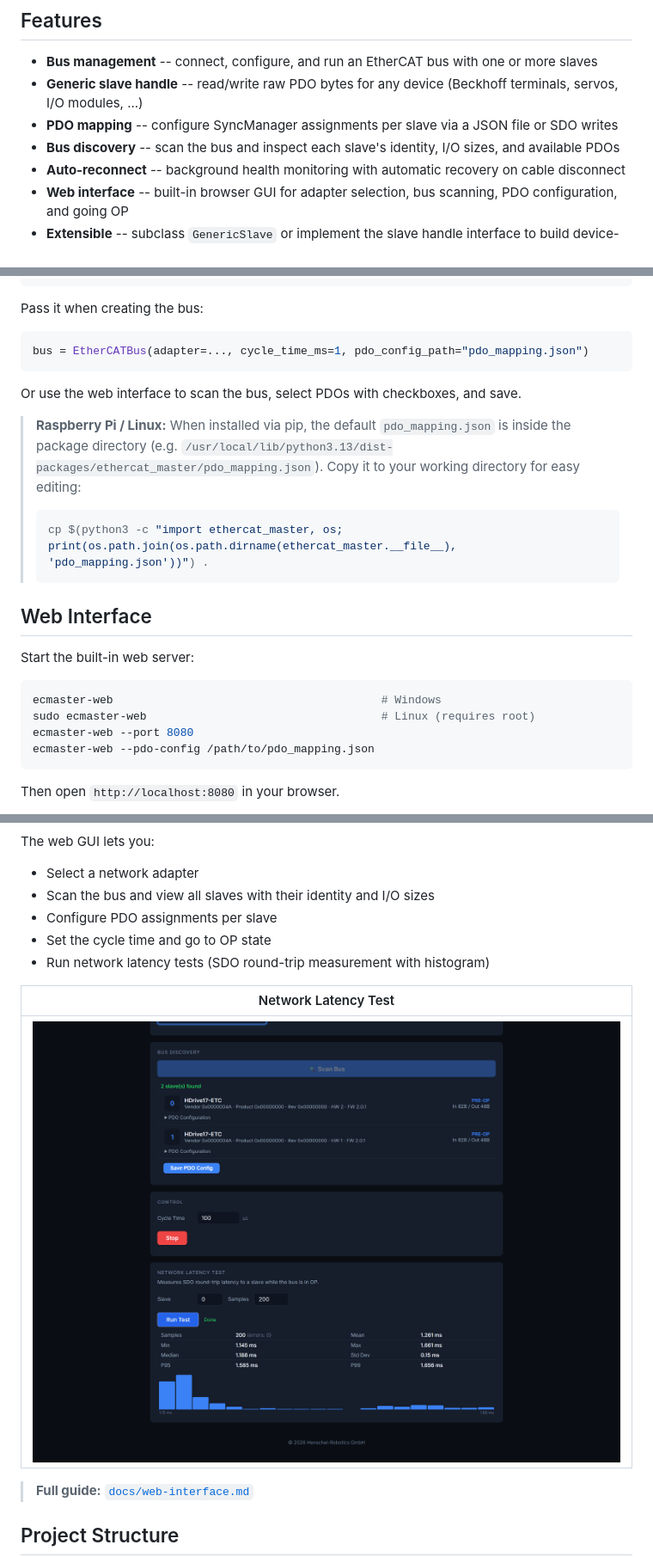
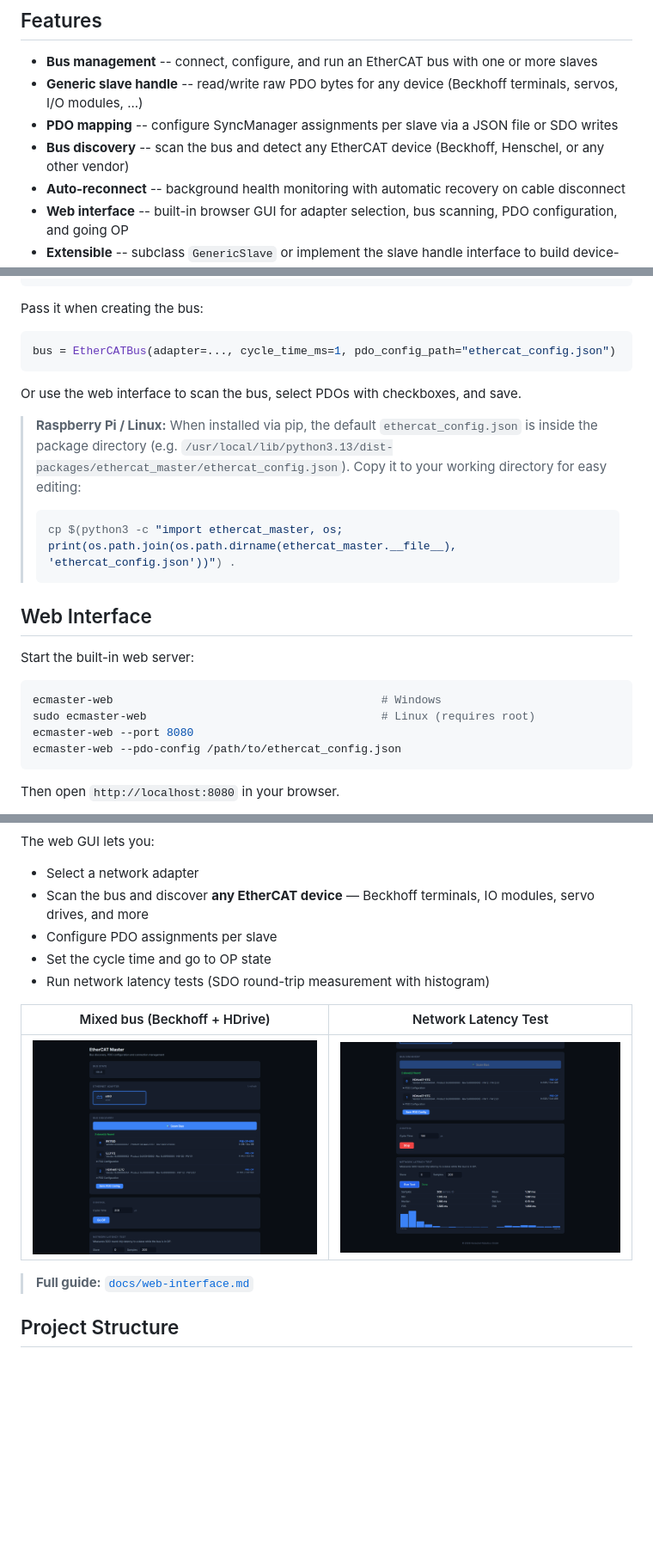
Before and after one commit to henschel-robotics/python-ethercat-master, a Markdown page: README.md, 3 parts joined by grey strips. Shown: that part at 86% size. Rendered like a GitHub page; pictures changed too: docs/images/03-bus-discovery-mixed.png (added); blank space fills up the shorter version.

Commit message:
renamed pdo_mapping.json to ethercat_config.json

````diff
--- a/README.md
+++ b/README.md
@@ -11,7 +11,7 @@ Developed by [Henschel Robotics GmbH](https://henschel-robotics.ch).
 - **Bus management** -- connect, configure, and run an EtherCAT bus with one or more slaves
 - **Generic slave handle** -- read/write raw PDO bytes for any device (Beckhoff terminals, servos, I/O modules, ...)
 - **PDO mapping** -- configure SyncManager assignments per slave via a JSON file or SDO writes
-- **Bus discovery** -- scan the bus and inspect each slave's identity, I/O sizes, and available PDOs
+- **Bus discovery** -- scan the bus and detect any EtherCAT device (Beckhoff, Henschel, or any other vendor)
 - **Auto-reconnect** -- background health monitoring with automatic recovery on cable disconnect
 - **Web interface** -- built-in browser GUI for adapter selection, bus scanning, PDO configuration, and going OP
 - **Extensible** -- subclass `GenericSlave` or implement the slave handle interface to build device-specific drivers (see [python-hdrive-etc](https://github.com/henschel-robotics/python-hdrive-etc))
@@ -164,15 +164,15 @@ Create a `pdo_mapping.json` to control which PDOs are assigned per slave:
 Pass it when creating the bus:
 
 ```python
-bus = EtherCATBus(adapter=..., cycle_time_ms=1, pdo_config_path="pdo_mapping.json")
+bus = EtherCATBus(adapter=..., cycle_time_ms=1, pdo_config_path="ethercat_config.json")
 ```
 
 Or use the web interface to scan the bus, select PDOs with checkboxes, and save.
 
-> **Raspberry Pi / Linux:** When installed via pip, the default `pdo_mapping.json` is inside the package directory (e.g. `/usr/local/lib/python3.13/dist-packages/ethercat_master/pdo_mapping.json`). Copy it to your working directory for easy editing:
+> **Raspberry Pi / Linux:** When installed via pip, the default `ethercat_config.json` is inside the package directory (e.g. `/usr/local/lib/python3.13/dist-packages/ethercat_master/ethercat_config.json`). Copy it to your working directory for easy editing:
 >
 > ```bash
-> cp $(python3 -c "import ethercat_master, os; print(os.path.join(os.path.dirname(ethercat_master.__file__), 'pdo_mapping.json'))") .
+> cp $(python3 -c "import ethercat_master, os; print(os.path.join(os.path.dirname(ethercat_master.__file__), 'ethercat_config.json'))") .
 > ```
 
 ## Web Interface
@@ -183,7 +183,7 @@ Start the built-in web server:
 ecmaster-web                                        # Windows
 sudo ecmaster-web                                   # Linux (requires root)
 ecmaster-web --port 8080
-ecmaster-web --pdo-config /path/to/pdo_mapping.json
+ecmaster-web --pdo-config /path/to/ethercat_config.json
 ```
 
 Then open `http://localhost:8080` in your browser.
@@ -193,14 +193,14 @@ Then open `http://localhost:8080` in your browser.
 The web GUI lets you:
 
 - Select a network adapter
-- Scan the bus and view all slaves with their identity and I/O sizes
+- Scan the bus and discover **any EtherCAT device** — Beckhoff terminals, IO modules, servo drives, and more
 - Configure PDO assignments per slave
 - Set the cycle time and go to OP state
 - Run network latency tests (SDO round-trip measurement with histogram)
 
-| Network Latency Test |
-|---|
-| ![Network Test](docs/images/02-network-test.png) |
+| Mixed bus (Beckhoff + HDrive) | Network Latency Test |
+|---|---|
+| ![Mixed Bus](docs/images/03-bus-discovery-mixed.png) | ![Network Test](docs/images/02-network-test.png) |
 
 > **Full guide:** [`docs/web-interface.md`](docs/web-interface.md)
 
````
Also changed, not shown: other parts of README.md (+33 -2 lines), docs/web-interface.md (+9 -5 lines), 9 other files.
